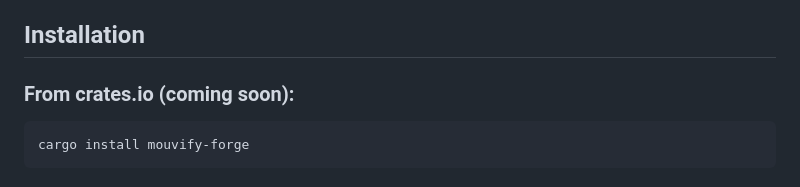
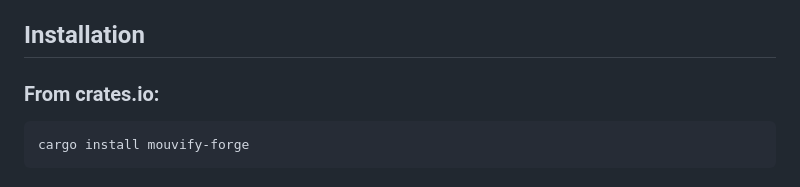
Before and after one commit to mollendorff-ai/forge, a Markdown page: README.md, the part around the change. Drawn GitHub-style.

Commit message:
Update README: crates.io is now live

````diff
--- a/README.md
+++ b/README.md
@@ -44,7 +44,7 @@ This tool was **built by AI, for AI-assisted workflows**. We practice what we pr
 
 ## Installation
 
-### From crates.io (coming soon):
+### From crates.io:
 
 ```bash
 cargo install mouvify-forge
````
